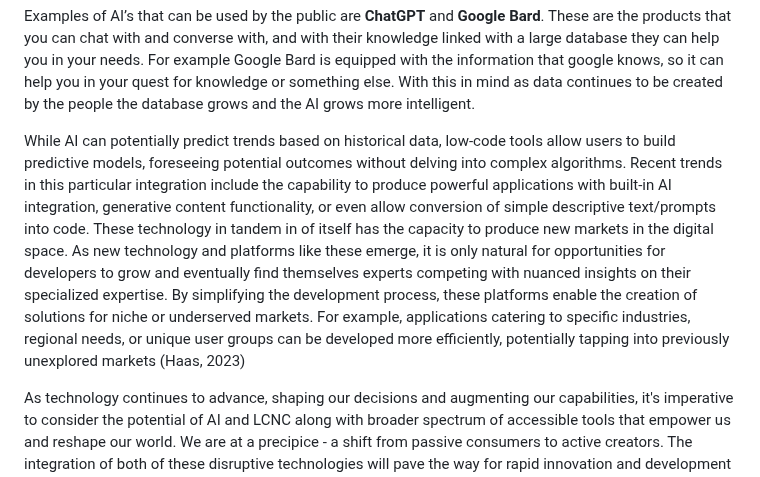
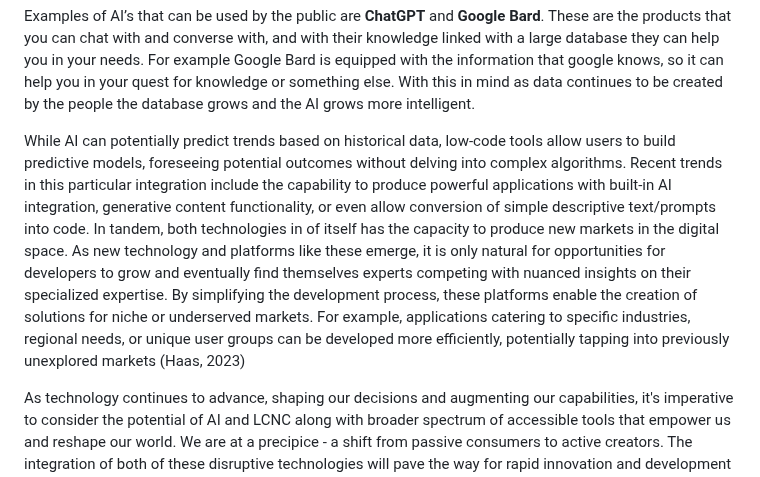
Before and after one commit to ibportugal/mms142-groupk-2023.github.io, a Markdown page: README.md, the part around the change. Rendered like a GitHub page.

Commit message:
Update README.md
corrected some grammatical errors

```diff
--- a/README.md
+++ b/README.md
@@ -156,7 +156,7 @@ AI can also be used to calculate things, since human error is less likely to occ
 
 Examples of AI’s that can be used by the public are **ChatGPT** and **Google Bard**. These are the products that you can chat with and converse with, and with their knowledge linked with a large database they can help you in your needs. For example Google Bard is equipped with the information that google knows, so it can help you in your quest for knowledge or something else. With this in mind as data continues to be created by the people the database grows and the AI grows more intelligent.
 
-While AI can potentially predict trends based on historical data, low-code tools allow users to build predictive models, foreseeing potential outcomes without delving into complex algorithms. Recent trends in this particular integration include the capability to produce powerful applications with built-in AI integration, generative content functionality, or even allow conversion of simple descriptive text/prompts into code. These technology in tandem in of itself has the capacity to produce new markets in the digital space. As new technology and platforms like these emerge, it is only natural for opportunities for developers to grow and eventually find themselves experts competing with nuanced insights on their specialized expertise. By simplifying the development process, these platforms enable the creation of solutions for niche or underserved markets. For example, applications catering to specific industries, regional needs, or unique user groups can be developed more efficiently, potentially tapping into previously unexplored markets (Haas, 2023)
+While AI can potentially predict trends based on historical data, low-code tools allow users to build predictive models, foreseeing potential outcomes without delving into complex algorithms. Recent trends in this particular integration include the capability to produce powerful applications with built-in AI integration, generative content functionality, or even allow conversion of simple descriptive text/prompts into code. In tandem, both technologies in of itself has the capacity to produce new markets in the digital space. As new technology and platforms like these emerge, it is only natural for opportunities for developers to grow and eventually find themselves experts competing with nuanced insights on their specialized expertise. By simplifying the development process, these platforms enable the creation of solutions for niche or underserved markets. For example, applications catering to specific industries, regional needs, or unique user groups can be developed more efficiently, potentially tapping into previously unexplored markets (Haas, 2023)
 
 As technology continues to advance, shaping our decisions and augmenting our capabilities, it's imperative to consider the potential of AI and LCNC along with broader spectrum of accessible tools that empower us and reshape our world. We are at a precipice - a shift from passive consumers to active creators. The integration of both of these disruptive technologies will pave the way for rapid innovation and development processes, surpassing speeds in software development and content creation like never before.
 
```
